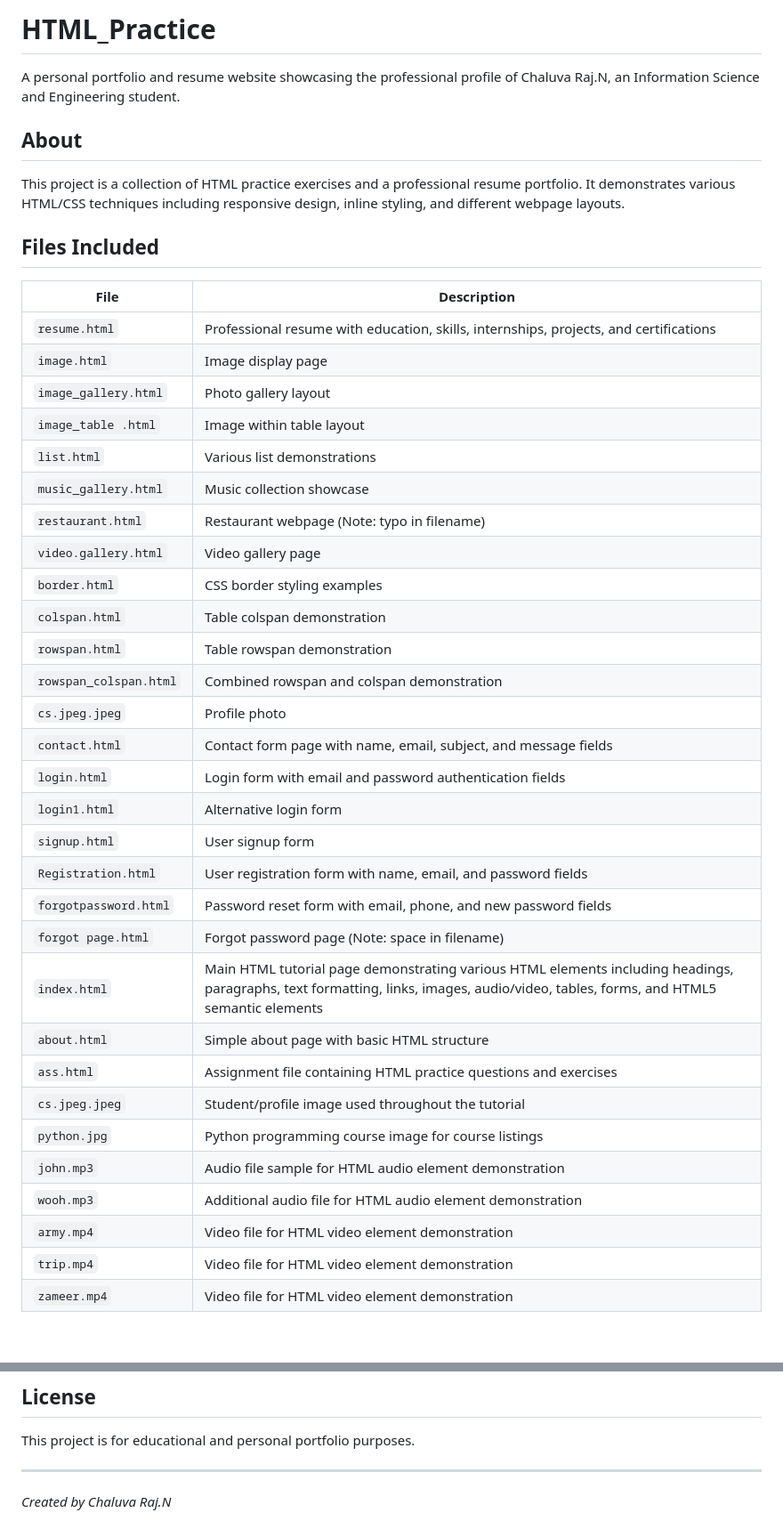
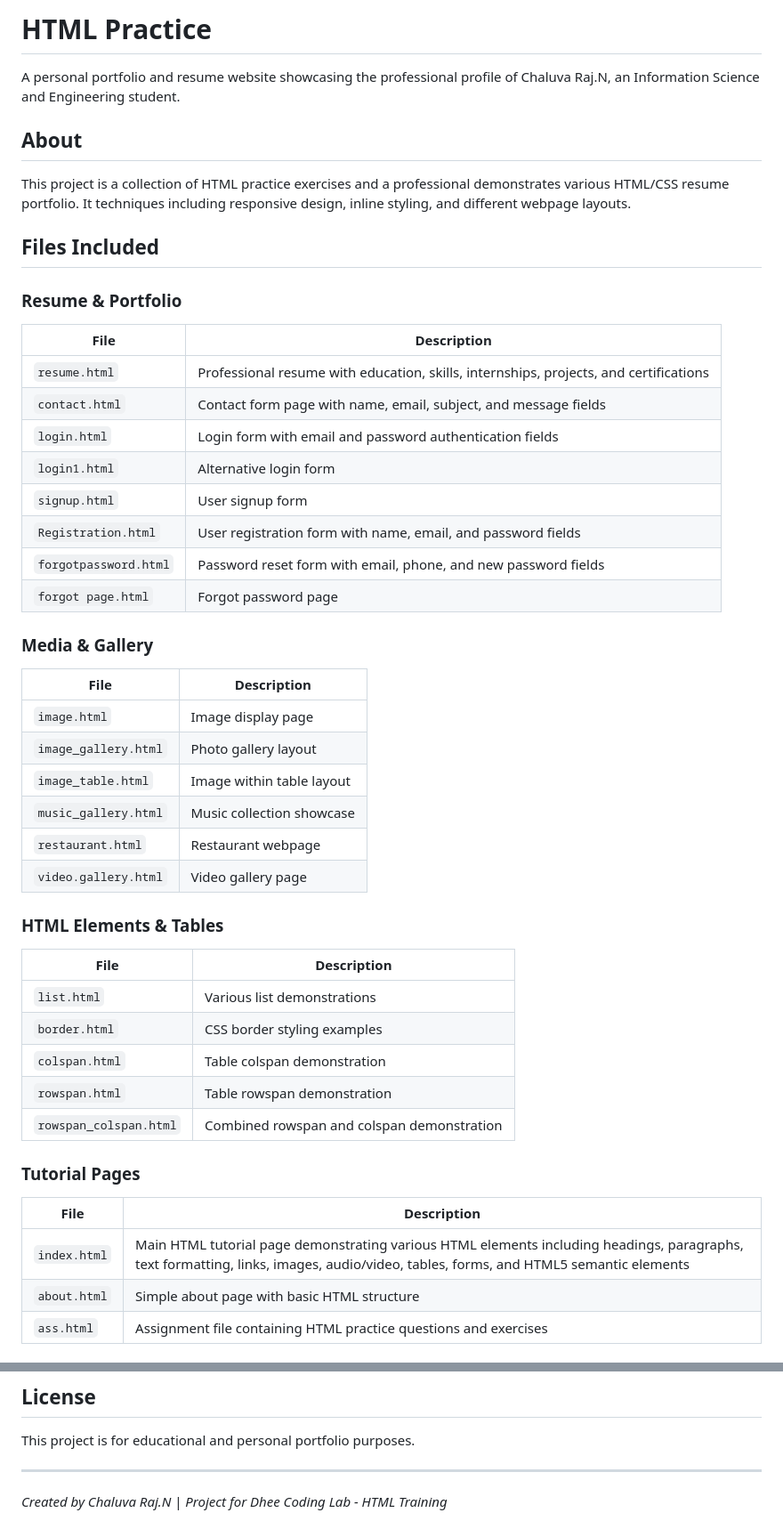
Before and after one commit to Chaluvaraj-N/HTML_practice-, a Markdown page: README.md, 2 parts joined by grey strips. Shown at 89% size. Drawn GitHub-style.

Commit message:
Updated README with organized file descriptions

```diff
--- a/README.md
+++ b/README.md
@@ -1,43 +1,48 @@
-# HTML_Practice
+# HTML Practice
 
 A personal portfolio and resume website showcasing the professional profile of Chaluva Raj.N, an Information Science and Engineering student.
 
 ## About
 
-This project is a collection of HTML practice exercises and a professional resume portfolio. It demonstrates various HTML/CSS techniques including responsive design, inline styling, and different webpage layouts.
+This project is a collection of HTML practice exercises and a professional demonstrates various HTML/CSS resume portfolio. It techniques including responsive design, inline styling, and different webpage layouts.
 
 ## Files Included
 
+### Resume & Portfolio
 | File | Description |
 |------|-------------|
 | `resume.html` | Professional resume with education, skills, internships, projects, and certifications |
-| `image.html` | Image display page |
-| `image_gallery.html` | Photo gallery layout |
-| `image_table .html` | Image within table layout |
-| `list.html` | Various list demonstrations |
-| `music_gallery.html` | Music collection showcase |
-| `restaurant.html` | Restaurant webpage (Note: typo in filename) |
-| `video.gallery.html` | Video gallery page |
-| `border.html` | CSS border styling examples |
-| `colspan.html` | Table colspan demonstration |
-| `rowspan.html` | Table rowspan demonstration |
-| `rowspan_colspan.html` | Combined rowspan and colspan demonstration |
-| `cs.jpeg.jpeg` | Profile photo |
 | `contact.html` | Contact form page with name, email, subject, and message fields |
 | `login.html` | Login form with email and password authentication fields |
 | `login1.html` | Alternative login form |
 | `signup.html` | User signup form |
 | `Registration.html` | User registration form with name, email, and password fields |
 | `forgotpassword.html` | Password reset form with email, phone, and new password fields |
-| `forgot page.html` | Forgot password page (Note: space in filename) |
+| `forgot page.html` | Forgot password page |
+
+### Media & Gallery
+| File | Description |
+|------|-------------|
+| `image.html` | Image display page |
+| `image_gallery.html` | Photo gallery layout |
+| `image_table.html` | Image within table layout |
+| `music_gallery.html` | Music collection showcase |
+| `restaurant.html` | Restaurant webpage |
+| `video.gallery.html` | Video gallery page |
+
+### HTML Elements & Tables
+| File | Description |
+|------|-------------|
+| `list.html` | Various list demonstrations |
+| `border.html` | CSS border styling examples |
+| `colspan.html` | Table colspan demonstration |
+| `rowspan.html` | Table rowspan demonstration |
+| `rowspan_colspan.html` | Combined rowspan and colspan demonstration |
+
+### Tutorial Pages
+| File | Description |
+|------|-------------|
 | `index.html` | Main HTML tutorial page demonstrating various HTML elements including headings, paragraphs, text formatting, links, images, audio/video, tables, forms, and HTML5 semantic elements |
 | `about.html` | Simple about page with basic HTML structure |
 | `ass.html` | Assignment file containing HTML practice questions and exercises |
-| `cs.jpeg.jpeg` | Student/profile image used throughout the tutorial |
-| `python.jpg` | Python programming course image for course listings |
-| `john.mp3` | Audio file sample for HTML audio element demonstration |
-| `wooh.mp3` | Additional audio file for HTML audio element demonstration |
-| `army.mp4` | Video file for HTML video element demonstration |
-| `trip.mp4` | Video file for HTML video element demonstration |
-| `zameer.mp4` | Video file for HTML video element demonstration |
 
@@ -82,4 +91,4 @@ This project is for educational and personal portfolio purposes.
 
 ---
 
-*Created by Chaluva Raj.N*
+*Created by Chaluva Raj.N* | *Project for Dhee Coding Lab - HTML Training*
```
Also changed, not shown: other parts of README.md (+12 -8 lines).
